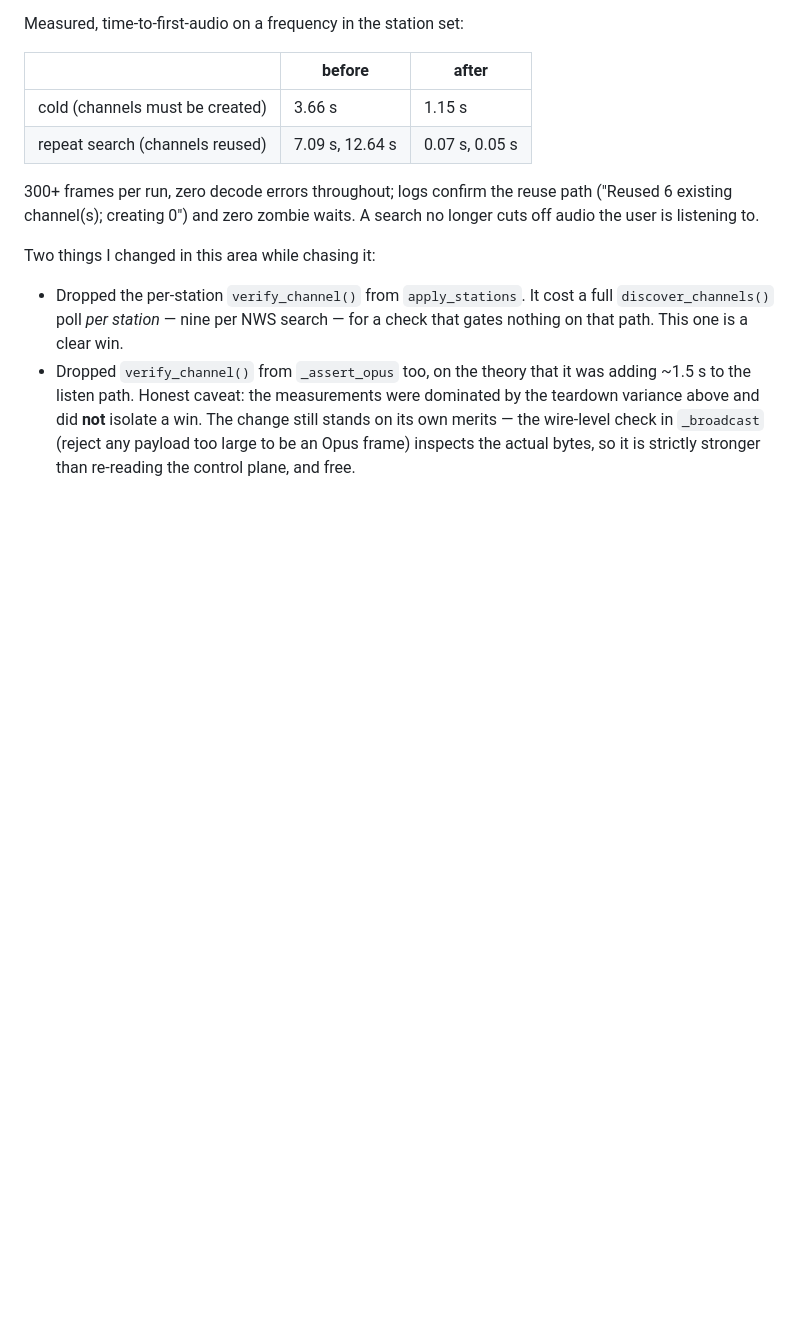
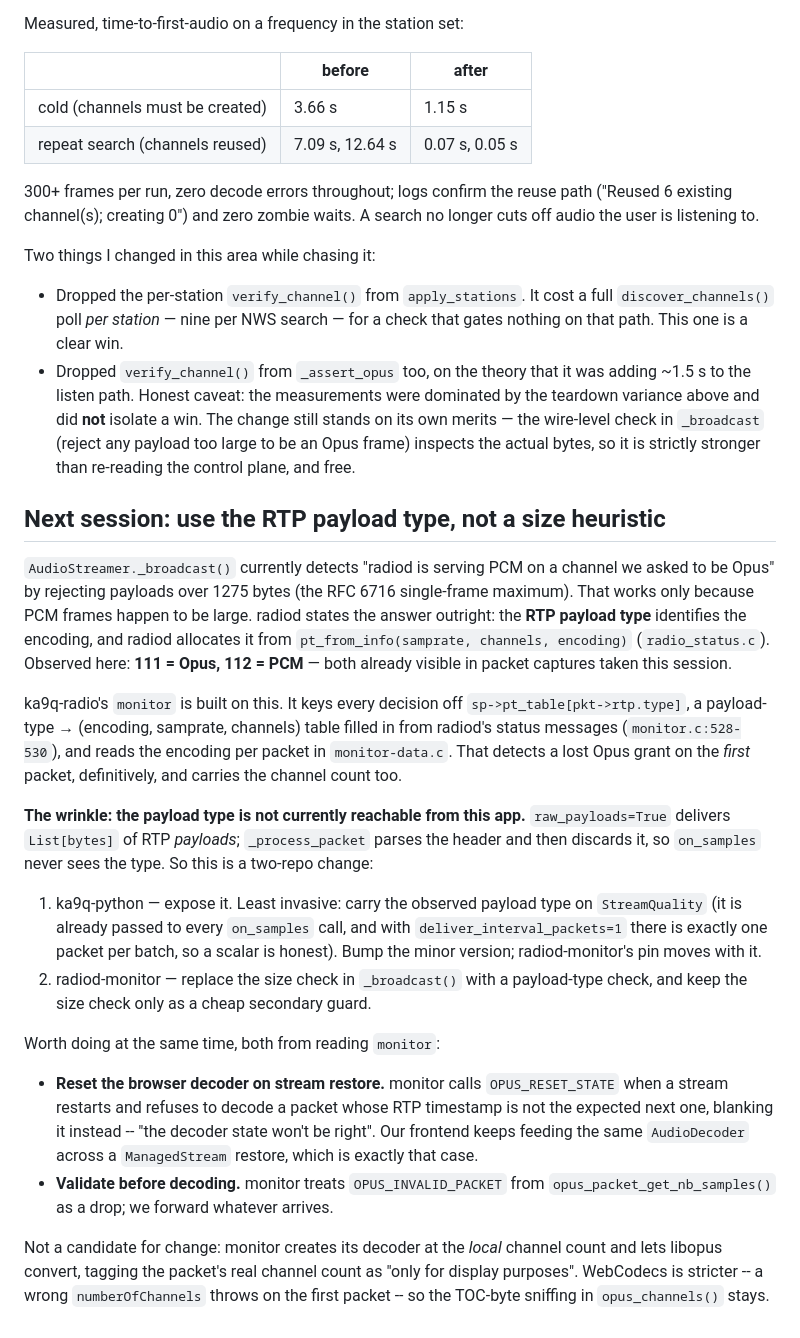
Before and after one commit to mijahauan/radiod-monitor, a Markdown page: tasks/todo.md, the part around the change. GitHub-like rendering; blank space fills up the shorter version.

Commit message:
docs(tasks): plan the payload-type encoding check for next session
Records that the RTP payload type (111=Opus, 112=PCM here) is radiod's
authoritative encoding signal, as ka9q-radio's monitor uses it, and that our
current >1275-byte test is a heuristic that only works because PCM frames are
large.

Notes the catch: raw_payloads delivery discards the RTP header, so the type is
not reachable from this app yet -- the change spans ka9q-python (expose it on
StreamQuality) and here. Also captures two further lessons from monitor worth
doing at the same time (decoder reset on restore, packet validation), and one
that deliberately does not apply (monitor lets libopus convert channel counts;
WebCodecs will not, so the TOC sniffing stays).

Co-Authored-By: Claude Opus 5 (1M context) <noreply@anthropic.com>

```diff
--- a/tasks/todo.md
+++ b/tasks/todo.md
@@ -153,3 +153,47 @@ Two things I changed in this area while chasing it:
   change still stands on its own merits — the wire-level check in `_broadcast`
   (reject any payload too large to be an Opus frame) inspects the actual bytes,
   so it is strictly stronger than re-reading the control plane, and free.
+
+## Next session: use the RTP payload type, not a size heuristic
+
+`AudioStreamer._broadcast()` currently detects "radiod is serving PCM on a
+channel we asked to be Opus" by rejecting payloads over 1275 bytes (the RFC
+6716 single-frame maximum). That works only because PCM frames happen to be
+large. radiod states the answer outright: the **RTP payload type** identifies
+the encoding, and radiod allocates it from `pt_from_info(samprate, channels,
+encoding)` (`radio_status.c`). Observed here: **111 = Opus, 112 = PCM** — both
+already visible in packet captures taken this session.
+
+ka9q-radio's `monitor` is built on this. It keys every decision off
+`sp->pt_table[pkt->rtp.type]`, a payload-type → (encoding, samprate, channels)
+table filled in from radiod's status messages (`monitor.c:528-530`), and reads
+the encoding per packet in `monitor-data.c`. That detects a lost Opus grant on
+the *first* packet, definitively, and carries the channel count too.
+
+**The wrinkle: the payload type is not currently reachable from this app.**
+`raw_payloads=True` delivers `List[bytes]` of RTP *payloads*; `_process_packet`
+parses the header and then discards it, so `on_samples` never sees the type.
+So this is a two-repo change:
+
+1. ka9q-python — expose it. Least invasive: carry the observed payload type on
+   `StreamQuality` (it is already passed to every `on_samples` call, and with
+   `deliver_interval_packets=1` there is exactly one packet per batch, so a
+   scalar is honest). Bump the minor version; radiod-monitor's pin moves with it.
+2. radiod-monitor — replace the size check in `_broadcast()` with a payload-type
+   check, and keep the size check only as a cheap secondary guard.
+
+Worth doing at the same time, both from reading `monitor`:
+
+- **Reset the browser decoder on stream restore.** monitor calls
+  `OPUS_RESET_STATE` when a stream restarts and refuses to decode a packet whose
+  RTP timestamp is not the expected next one, blanking it instead --
+  "the decoder state won't be right". Our frontend keeps feeding the same
+  `AudioDecoder` across a `ManagedStream` restore, which is exactly that case.
+- **Validate before decoding.** monitor treats `OPUS_INVALID_PACKET` from
+  `opus_packet_get_nb_samples()` as a drop; we forward whatever arrives.
+
+Not a candidate for change: monitor creates its decoder at the *local* channel
+count and lets libopus convert, tagging the packet's real channel count as
+"only for display purposes". WebCodecs is stricter -- a wrong
+`numberOfChannels` throws on the first packet -- so the TOC-byte sniffing in
+`opus_channels()` stays.
```
